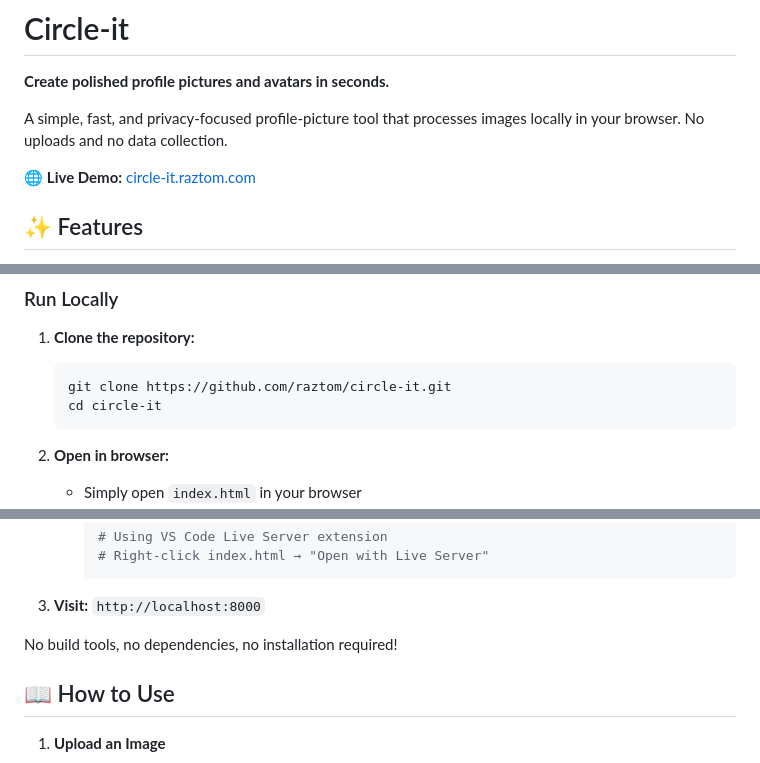
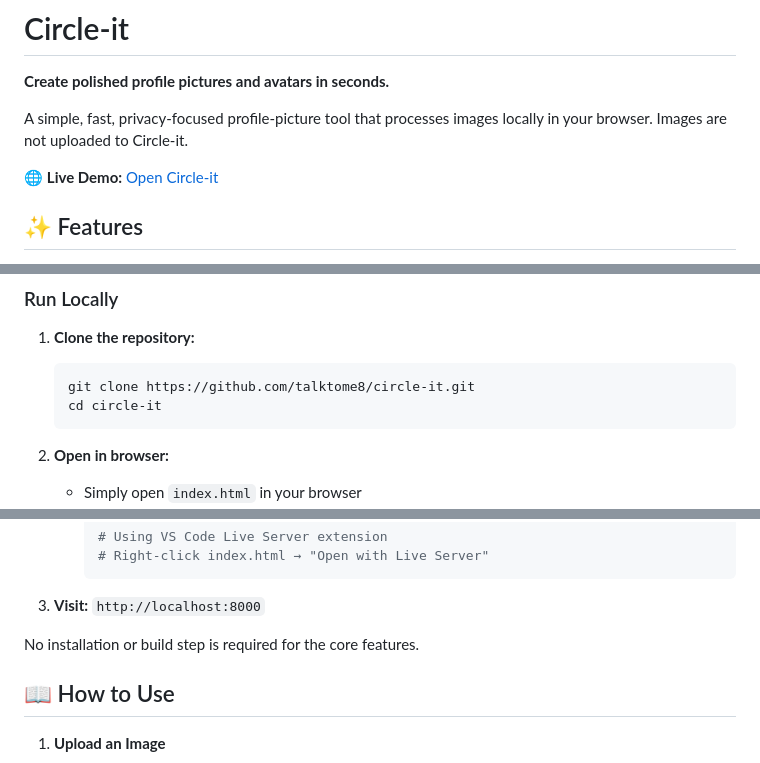
Before and after one commit to talktome8/circle-it, a Markdown page: README.md, 3 parts joined by grey strips. Drawn GitHub-style.

Commit message:
Fix README links and privacy wording

````diff
--- a/README.md
+++ b/README.md
@@ -2,9 +2,9 @@
 
 **Create polished profile pictures and avatars in seconds.**
 
-A simple, fast, and privacy-focused profile-picture tool that processes images locally in your browser. No uploads and no data collection.
+A simple, fast, privacy-focused profile-picture tool that processes images locally in your browser. Images are not uploaded to Circle-it.
 
-🌐 **Live Demo:** [circle-it.raztom.com](https://circle-it.raztom.com)
+🌐 **Live Demo:** [Open Circle-it](https://circle-it.raztom.com/)
 
 ## ✨ Features
 
@@ -28,7 +28,7 @@ Visit [circle-it.raztom.com](https://circle-it.raztom.com) to start using the to
 
 1. **Clone the repository:**
    ```bash
-   git clone https://github.com/raztom/circle-it.git
+   git clone https://github.com/talktome8/circle-it.git
    cd circle-it
    ```
 
@@ -48,7 +48,7 @@ Visit [circle-it.raztom.com](https://circle-it.raztom.com) to start using the to
 
 3. **Visit:** `http://localhost:8000`
 
-No build tools, no dependencies, no installation required!
+No installation or build step is required for the core features.
 
 ## 📖 How to Use
 
````
